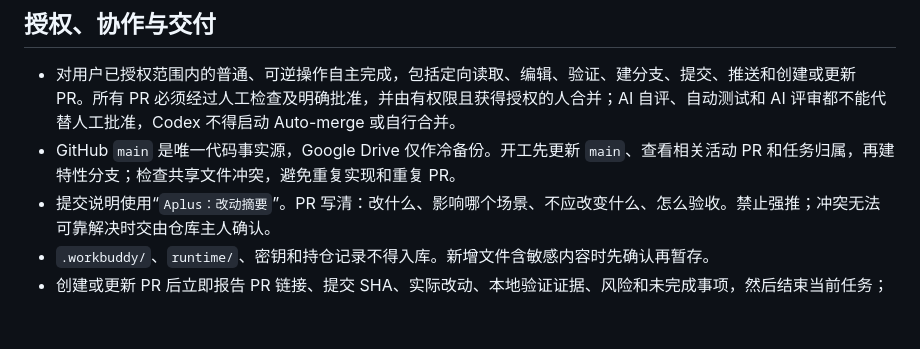
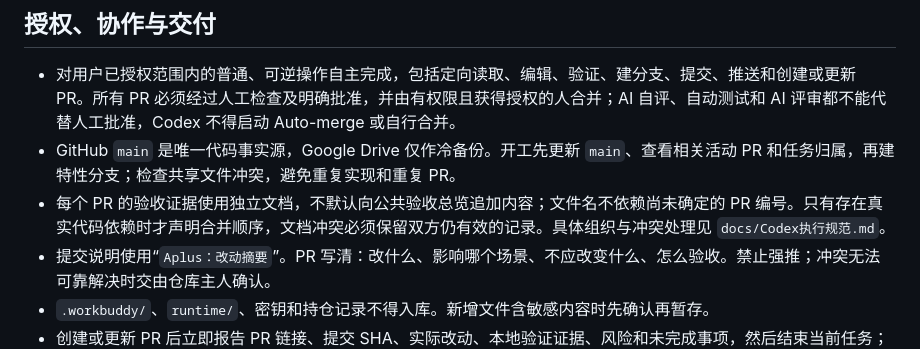
Before and after one commit to sysujonathan/Aplus, a Markdown page: AGENTS.md, the part around the change. GitHub-like rendering; blank space fills up the shorter version.

```diff
--- a/AGENTS.md
+++ b/AGENTS.md
@@ -25,6 +25,7 @@
 
 - 对用户已授权范围内的普通、可逆操作自主完成，包括定向读取、编辑、验证、建分支、提交、推送和创建或更新 PR。所有 PR 必须经过人工检查及明确批准，并由有权限且获得授权的人合并；AI 自评、自动测试和 AI 评审都不能代替人工批准，Codex 不得启动 Auto-merge 或自行合并。
 - GitHub `main` 是唯一代码事实源，Google Drive 仅作冷备份。开工先更新 `main`、查看相关活动 PR 和任务归属，再建特性分支；检查共享文件冲突，避免重复实现和重复 PR。
+- 每个 PR 的验收证据使用独立文档，不默认向公共验收总览追加内容；文件名不依赖尚未确定的 PR 编号。只有存在真实代码依赖时才声明合并顺序，文档冲突必须保留双方仍有效的记录。具体组织与冲突处理见 `docs/Codex执行规范.md`。
 - 提交说明使用“`Aplus：改动摘要`”。PR 写清：改什么、影响哪个场景、不应改变什么、怎么验收。禁止强推；冲突无法可靠解决时交由仓库主人确认。
 - `.workbuddy/`、`runtime/`、密钥和持仓记录不得入库。新增文件含敏感内容时先确认再暂存。
 - 创建或更新 PR 后立即报告 PR 链接、提交 SHA、实际改动、本地验证证据、风险和未完成事项，然后结束当前任务；不得持续轮询或等待 GitHub Actions。CI 与人工评审在后台并行，后续 CI 失败由人工另行发起修复任务。
```
Also changed, not shown: docs/Codex执行规范.md (+8 -0 lines).
